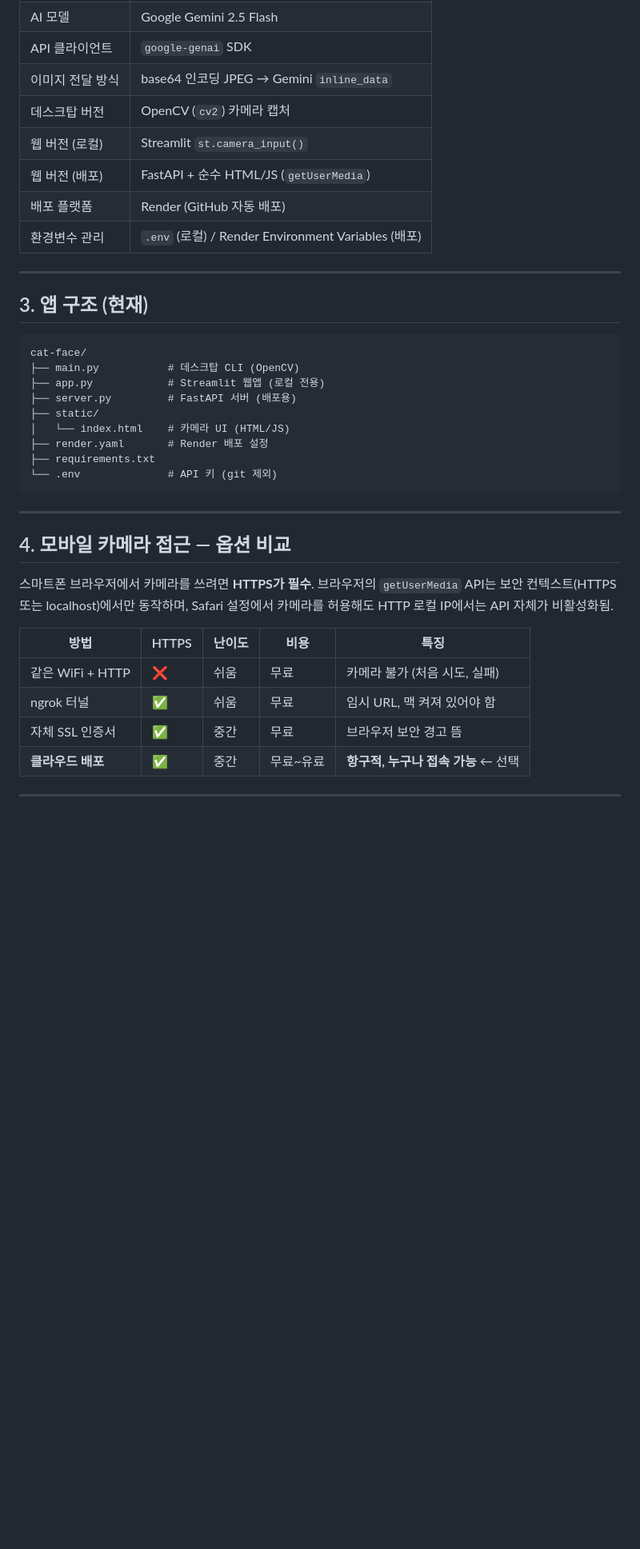
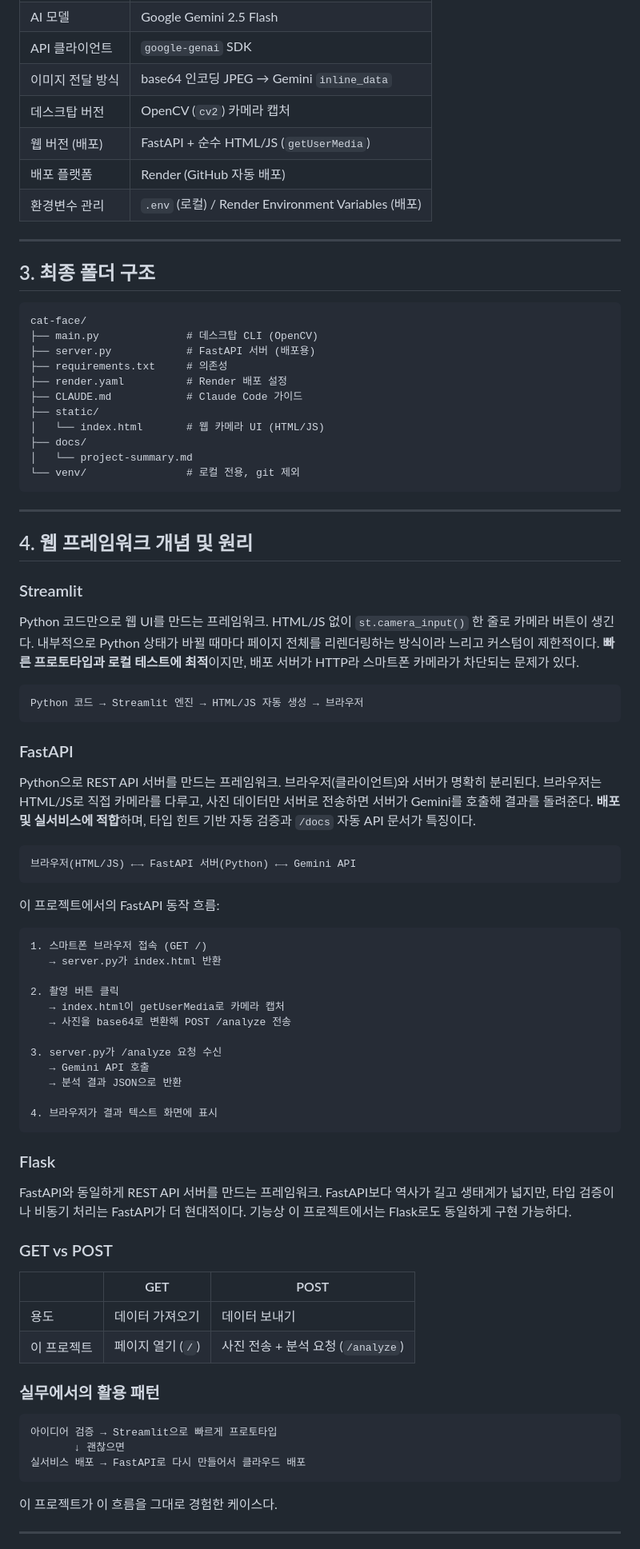
Before and after one commit to mokietokie/cat-face, a Markdown page: docs/project-summary.md, the part around one of its changes. Shown at 80% size. Drawn GitHub-style; blank space fills up the shorter version.

Commit message:
update project summary with framework concepts and principles

````diff
--- a/docs/project-summary.md
+++ b/docs/project-summary.md
@@ -15,39 +15,85 @@
 | API 클라이언트 | `google-genai` SDK |
 | 이미지 전달 방식 | base64 인코딩 JPEG → Gemini `inline_data` |
 | 데스크탑 버전 | OpenCV (`cv2`) 카메라 캡처 |
-| 웹 버전 (로컬) | Streamlit `st.camera_input()` |
 | 웹 버전 (배포) | FastAPI + 순수 HTML/JS (`getUserMedia`) |
 | 배포 플랫폼 | Render (GitHub 자동 배포) |
 | 환경변수 관리 | `.env` (로컬) / Render Environment Variables (배포) |
 
 ---
 
-## 3. 앱 구조 (현재)
+## 3. 최종 폴더 구조
 
 ```
 cat-face/
-├── main.py           # 데스크탑 CLI (OpenCV)
-├── app.py            # Streamlit 웹앱 (로컬 전용)
-├── server.py         # FastAPI 서버 (배포용)
+├── main.py              # 데스크탑 CLI (OpenCV)
+├── server.py            # FastAPI 서버 (배포용)
+├── requirements.txt     # 의존성
+├── render.yaml          # Render 배포 설정
+├── CLAUDE.md            # Claude Code 가이드
 ├── static/
-│   └── index.html    # 카메라 UI (HTML/JS)
-├── render.yaml       # Render 배포 설정
-├── requirements.txt
-└── .env              # API 키 (git 제외)
+│   └── index.html       # 웹 카메라 UI (HTML/JS)
+├── docs/
+│   └── project-summary.md
+└── venv/                # 로컬 전용, git 제외
 ```
 
 ---
 
-## 4. 모바일 카메라 접근 — 옵션 비교
+## 4. 웹 프레임워크 개념 및 원리
 
-스마트폰 브라우저에서 카메라를 쓰려면 **HTTPS가 필수**. 브라우저의 `getUserMedia` API는 보안 컨텍스트(HTTPS 또는 localhost)에서만 동작하며, Safari 설정에서 카메라를 허용해도 HTTP 로컬 IP에서는 API 자체가 비활성화됨.
+### Streamlit
 
-| 방법 | HTTPS | 난이도 | 비용 | 특징 |
-|------|-------|--------|------|------|
-| 같은 WiFi + HTTP | ❌ | 쉬움 | 무료 | 카메라 불가 (처음 시도, 실패) |
-| ngrok 터널 | ✅ | 쉬움 | 무료 | 임시 URL, 맥 켜져 있어야 함 |
-| 자체 SSL 인증서 | ✅ | 중간 | 무료 | 브라우저 보안 경고 뜸 |
-| **클라우드 배포** | ✅ | 중간 | 무료~유료 | **항구적, 누구나 접속 가능** ← 선택 |
+Python 코드만으로 웹 UI를 만드는 프레임워크. HTML/JS 없이 `st.camera_input()` 한 줄로 카메라 버튼이 생긴다. 내부적으로 Python 상태가 바뀔 때마다 페이지 전체를 리렌더링하는 방식이라 느리고 커스텀이 제한적이다. **빠른 프로토타입과 로컬 테스트에 최적**이지만, 배포 서버가 HTTP라 스마트폰 카메라가 차단되는 문제가 있다.
+
+```
+Python 코드 → Streamlit 엔진 → HTML/JS 자동 생성 → 브라우저
+```
+
+### FastAPI
+
+Python으로 REST API 서버를 만드는 프레임워크. 브라우저(클라이언트)와 서버가 명확히 분리된다. 브라우저는 HTML/JS로 직접 카메라를 다루고, 사진 데이터만 서버로 전송하면 서버가 Gemini를 호출해 결과를 돌려준다. **배포 및 실서비스에 적합**하며, 타입 힌트 기반 자동 검증과 `/docs` 자동 API 문서가 특징이다.
+
+```
+브라우저(HTML/JS) ←→ FastAPI 서버(Python) ←→ Gemini API
+```
+
+이 프로젝트에서의 FastAPI 동작 흐름:
+
+```
+1. 스마트폰 브라우저 접속 (GET /)
+   → server.py가 index.html 반환
+
+2. 촬영 버튼 클릭
+   → index.html이 getUserMedia로 카메라 캡처
+   → 사진을 base64로 변환해 POST /analyze 전송
+
+3. server.py가 /analyze 요청 수신
+   → Gemini API 호출
+   → 분석 결과 JSON으로 반환
+
+4. 브라우저가 결과 텍스트 화면에 표시
+```
+
+### Flask
+
+FastAPI와 동일하게 REST API 서버를 만드는 프레임워크. FastAPI보다 역사가 길고 생태계가 넓지만, 타입 검증이나 비동기 처리는 FastAPI가 더 현대적이다. 기능상 이 프로젝트에서는 Flask로도 동일하게 구현 가능하다.
+
+### GET vs POST
+
+| | GET | POST |
+|--|-----|------|
+| 용도 | 데이터 가져오기 | 데이터 보내기 |
+| 이 프로젝트 | 페이지 열기 (`/`) | 사진 전송 + 분석 요청 (`/analyze`) |
+
+### 실무에서의 활용 패턴
+
+```
+아이디어 검증 → Streamlit으로 빠르게 프로토타입
+       ↓ 괜찮으면
+실서비스 배포 → FastAPI로 다시 만들어서 클라우드 배포
+```
+
+이 프로젝트가 이 흐름을 그대로 경험한 케이스다.
 
 ---
 
````
Also changed, not shown: other parts of docs/project-summary.md (+33 -30 lines).
